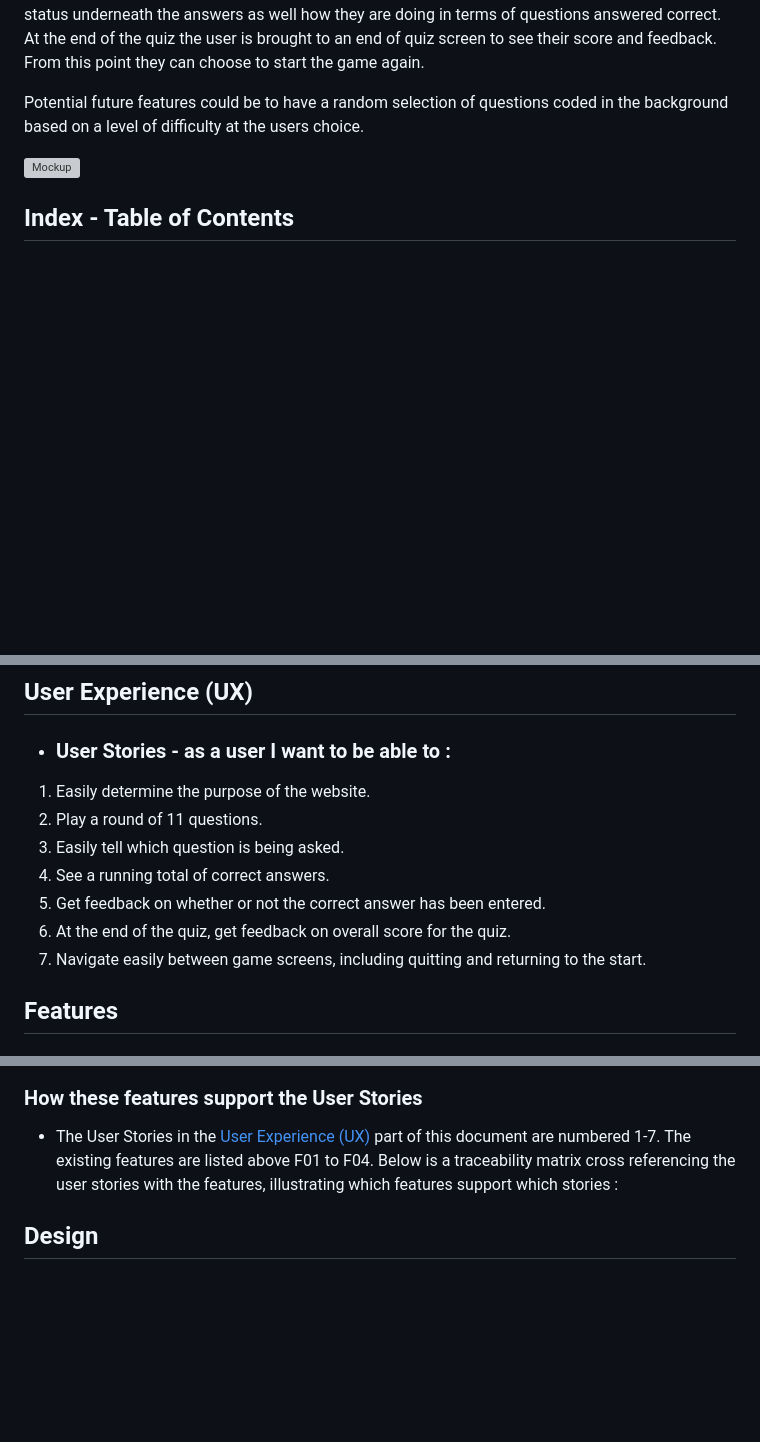
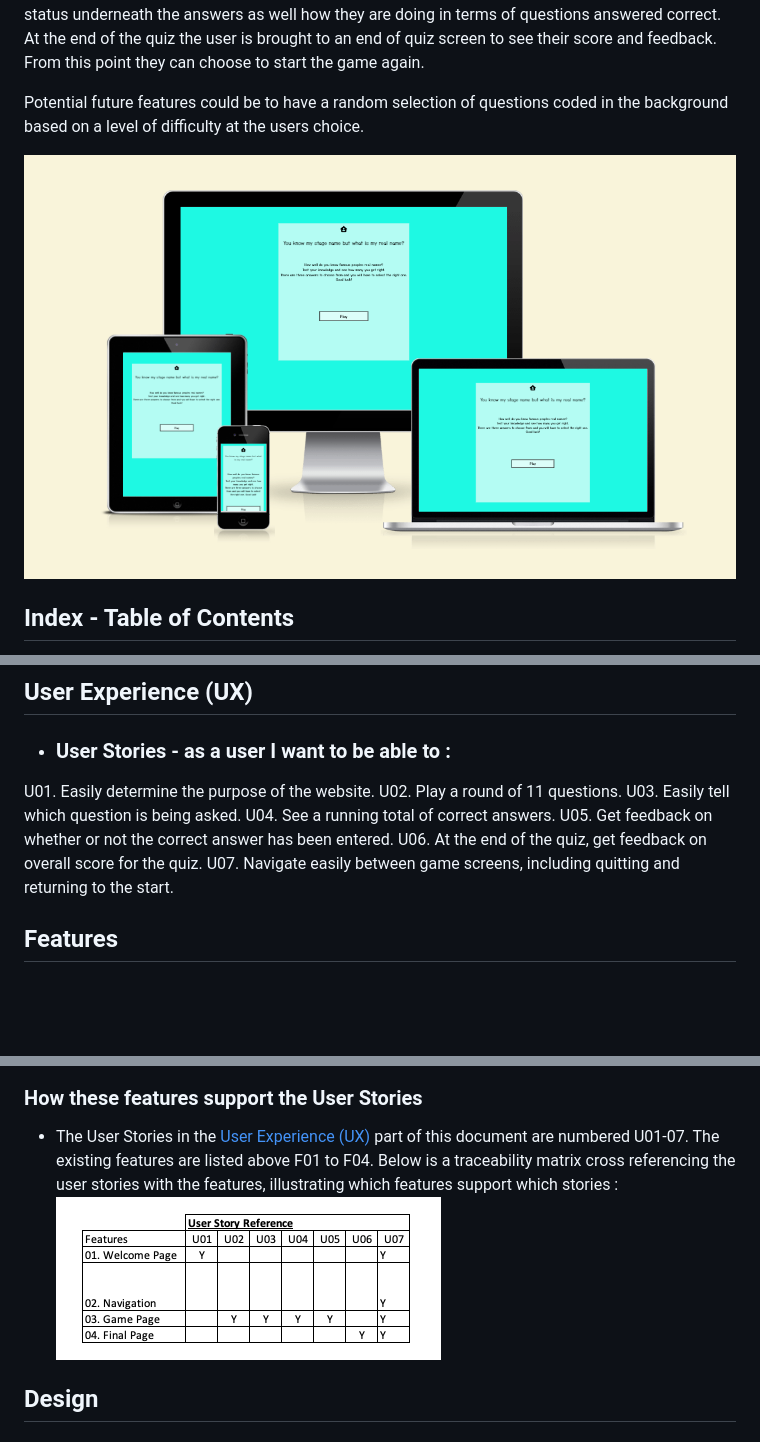
Before and after one commit to bolliebrain/you-know-my-stage-name, a Markdown page: README.md, 3 parts joined by grey strips. GitHub-like rendering; pictures changed too: documentation/feature-images/ux-reference.png (added); blank space fills up the shorter version; grey boxes are pictures that could not be loaded.

Commit message:
Added ux reference to feature section

```diff
--- a/README.md
+++ b/README.md
@@ -6,7 +6,7 @@ You know my stage name is an online Quiz. The user is asked to guess which answe
 
 Potential future features could be to have a random selection of questions coded in the background based on a level of difficulty at the users choice.
 
-![Mockup](documentation/feature-images/01.%20Mockup.png)
+![Mockup](documentation/feature-images/01-mockup.png)
 
 ## **Index - Table of Contents**
 - [User Experience (UX)](#user-experience-ux)
@@ -20,13 +20,13 @@ Potential future features could be to have a random selection of questions coded
 ## **User Experience (UX)**
 
 - ### User Stories - as a user I want to be able to :
-1. Easily determine the purpose of the website.
-2. Play a round of 11 questions.
-3. Easily tell which question is being asked.
-4. See a running total of correct answers.
-5. Get feedback on whether or not the correct answer has been entered.
-6. At the end of the quiz, get feedback on overall score for the quiz.
-7. Navigate easily between game screens, including quitting and returning to the start.
+U01. Easily determine the purpose of the website.
+U02. Play a round of 11 questions.
+U03. Easily tell which question is being asked.
+U04. See a running total of correct answers.
+U05. Get feedback on whether or not the correct answer has been entered.
+U06. At the end of the quiz, get feedback on overall score for the quiz.
+U07. Navigate easily between game screens, including quitting and returning to the start.
 
 ## **Features**
 
@@ -70,9 +70,8 @@ Potential future features could be to have a random selection of questions coded
 ![Reaction C](documentation/feature-images/07.-reaction-c.png)
 
 ### How these features support the User Stories
-- The User Stories in the [User Experience (UX)](#user-experience-ux) part of this document are numbered 1-7. The existing features are listed above F01 to F04. Below is a traceability matrix cross referencing the user stories with the features, illustrating which features support which stories :
-
-
+- The User Stories in the [User Experience (UX)](#user-experience-ux) part of this document are numbered U01-07. The existing features are listed above F01 to F04. Below is a traceability matrix cross referencing the user stories with the features, illustrating which features support which stories :
+![UX reference](documentation/feature-images/ux-reference.png)
 
 ## **Design**
 
```
Also changed, not shown: other parts of README.md (+3 -3 lines).
